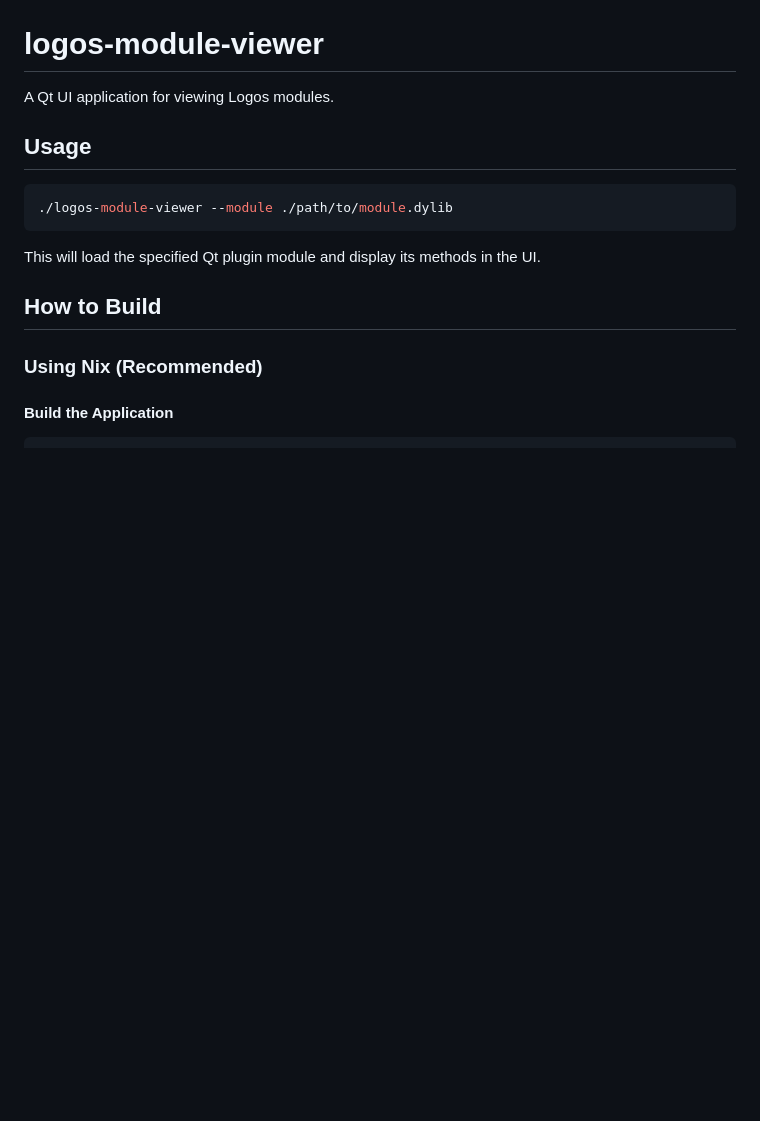
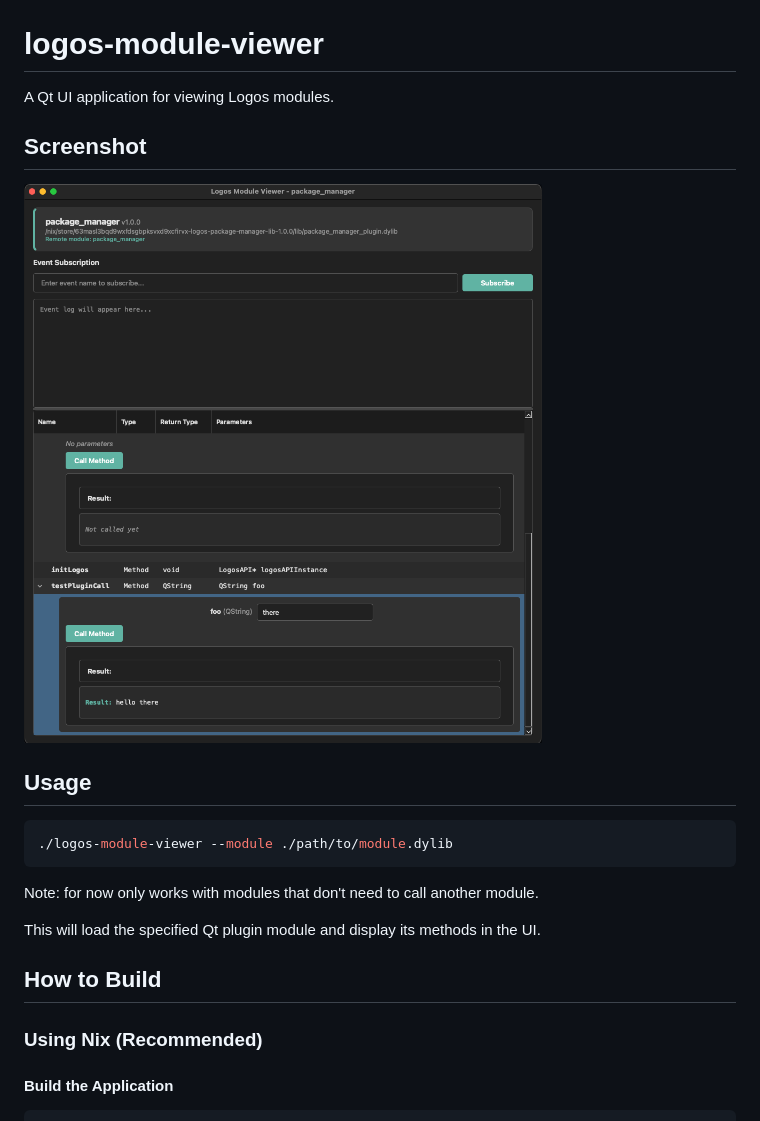
Before and after one commit to logos-co/logos-module-viewer, a Markdown page: README.md, the part around the change. Drawn GitHub-style; pictures changed too: screenshot.png (added); blank space fills up the shorter version.

````diff
--- a/README.md
+++ b/README.md
@@ -1,12 +1,18 @@
 # logos-module-viewer
 
 A Qt UI application for viewing Logos modules.
+
+## Screenshot
+
+![Module Viewer Screenshot](screenshot.png)
 
 ## Usage
 
 ```bash
 ./logos-module-viewer --module ./path/to/module.dylib
 ```
+
+Note: for now only works with modules that don't need to call another module.
 
 This will load the specified Qt plugin module and display its methods in the UI.
 
````
